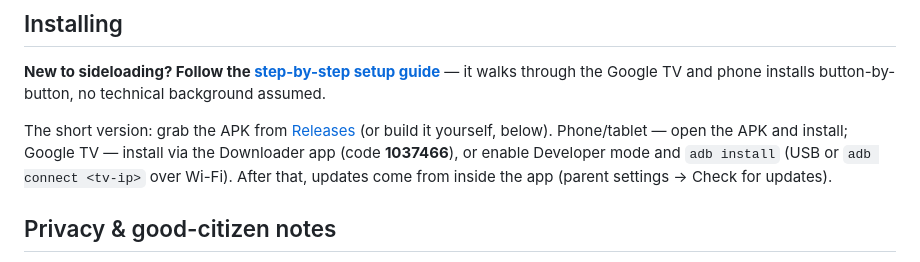
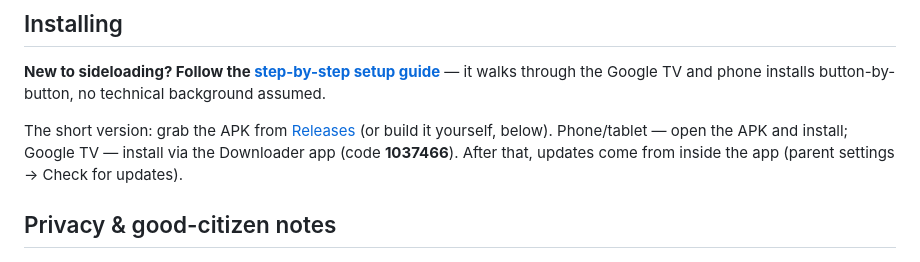
Before and after one commit to itcon-pty-au/pickwick, a Markdown page: README.md, the part around the change. Rendered like a GitHub page.

Commit message:
Simplify Google TV installation instructions
Removed instructions for enabling Developer mode and using adb install for Google TV.

```diff
--- a/README.md
+++ b/README.md
@@ -146,8 +146,7 @@ technical background assumed.
 The short version: grab the APK from
 [Releases](https://github.com/itcon-pty-au/pickwick/releases)
 (or build it yourself, below). Phone/tablet — open the APK and install;
-Google TV — install via the Downloader app (code **1037466**), or enable Developer mode and
-`adb install` (USB or `adb connect <tv-ip>` over Wi-Fi). After that, updates
+Google TV — install via the Downloader app (code **1037466**). After that, updates
 come from inside the app (parent settings → Check for updates).
 
 ## Privacy & good-citizen notes
```
